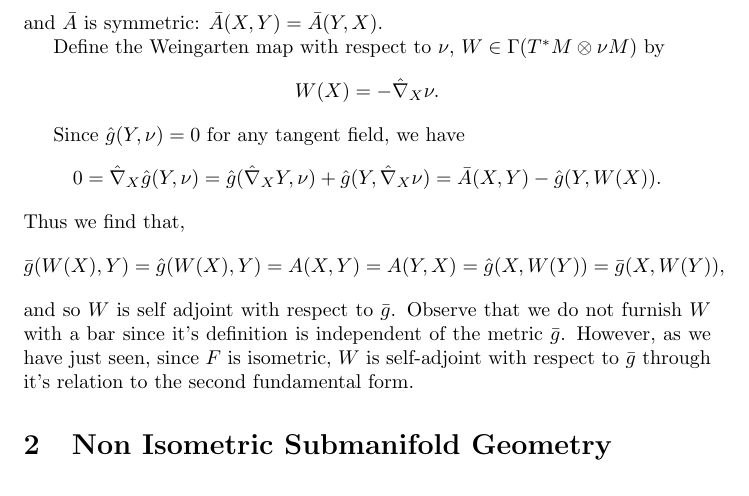
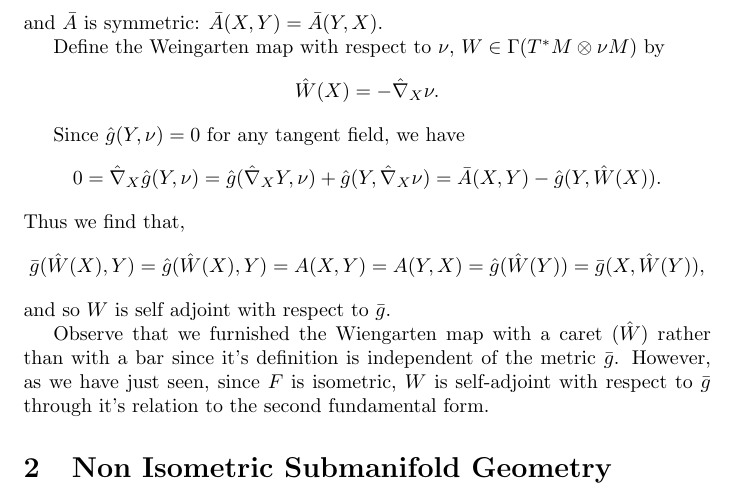
Before and after one commit to pabryan/submanifold_geometry, a LaTeX document (main.tex): part of page 2 of 2, cut so that both start at the same text. Compiled offline with pdfLaTeX.

Commit message:
Labeled Weingarten with caret

```diff
--- a/main.tex
+++ b/main.tex
@@ -42,18 +42,20 @@ and $\bar{A}$ is symmetric: $\bar{A}(X, Y) = \bar{A}(Y, X)$.
 
 Define the Weingarten map with respect to $\nu$, $W \in \Gamma(T^{\ast}M \otimes \nu M)$ by
 \[
-W(X) = - \hat{\nabla}_X \nu.
+\hat{W}(X) = - \hat{\nabla}_X \nu.
 \]
 
 Since $\hat{g}(Y, \nu) = 0$ for any tangent field, we have
 \[
-0 = \hat{\nabla}_X \hat{g} (Y, \nu) = \hat{g}(\hat{\nabla}_X Y, \nu) + \hat{g} (Y, \hat{\nabla}_X \nu) = \bar{A}(X, Y) - \hat{g}(Y, W(X)).
+0 = \hat{\nabla}_X \hat{g} (Y, \nu) = \hat{g}(\hat{\nabla}_X Y, \nu) + \hat{g} (Y, \hat{\nabla}_X \nu) = \bar{A}(X, Y) - \hat{g}(Y, \hat{W}(X)).
 \]
 Thus we find that,
 \[
-\bar{g} (W(X), Y) = \hat{g} (W(X), Y) = A(X, Y) = A(Y, X) = \hat{g}(X, W(Y)) = \bar{g}(X, W(Y)),
+\bar{g} (\hat{W}(X), Y) = \hat{g} (\hat{W}(X), Y) = A(X, Y) = A(Y, X) = \hat{g}(\hat{W}(Y)) = \bar{g}(X, \hat{W}(Y)),
 \]
-and so $W$ is self adjoint with respect to $\bar{g}$. Observe that we do not furnish $W$ with a bar since it's definition is independent of the metric $\bar{g}$. However, as we have just seen, since $F$ is isometric, $W$ is self-adjoint with respect to $\bar{g}$ through it's relation to the second fundamental form.
+and so $W$ is self adjoint with respect to $\bar{g}$.
+
+Observe that we furnished the Wiengarten map with a caret ($\hat{W}$) rather than with a bar since it's definition is independent of the metric $\bar{g}$. However, as we have just seen, since $F$ is isometric, $W$ is self-adjoint with respect to $\bar{g}$ through it's relation to the second fundamental form.
 
 \section{Non Isometric Submanifold Geometry}
 \end{document}
```
